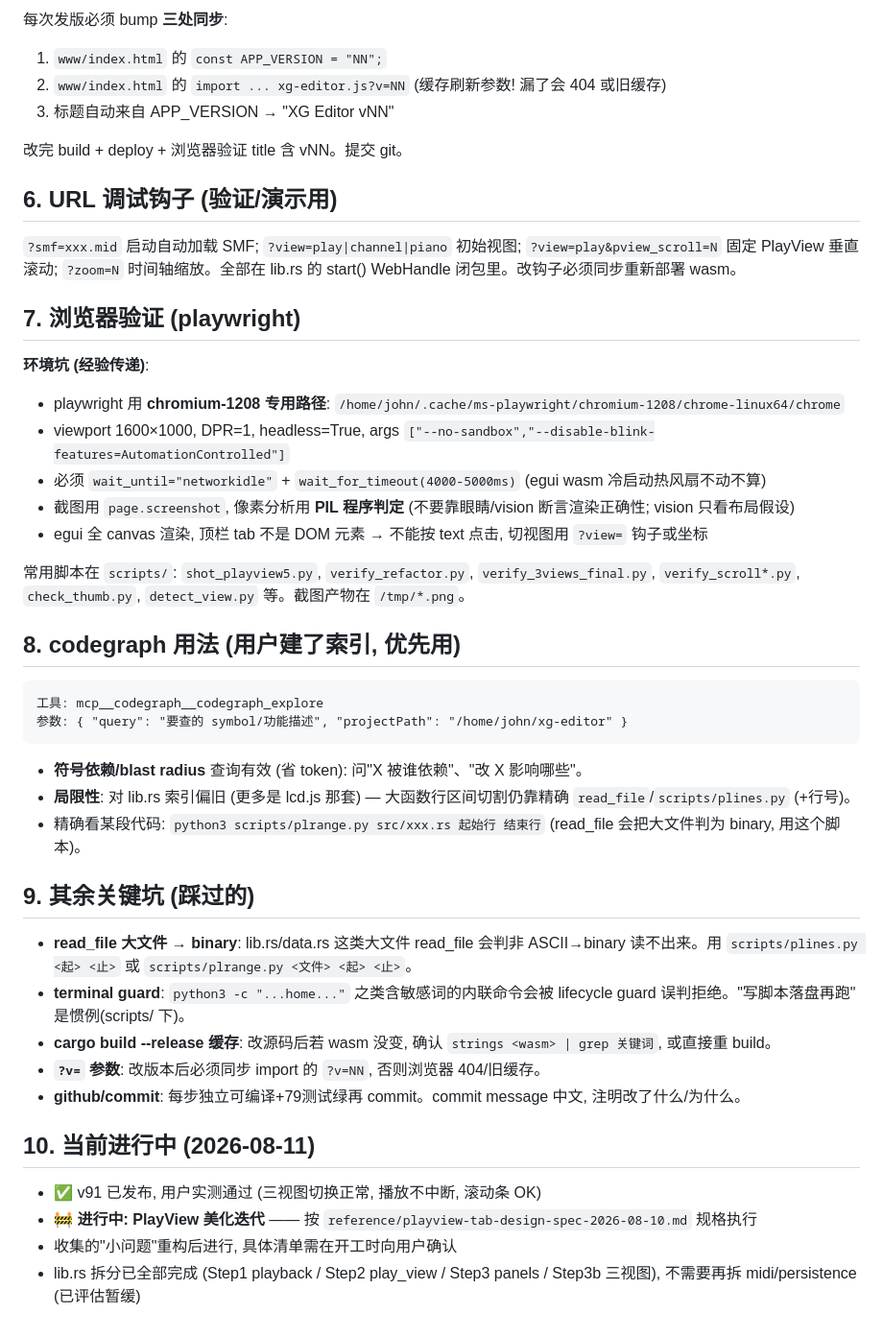
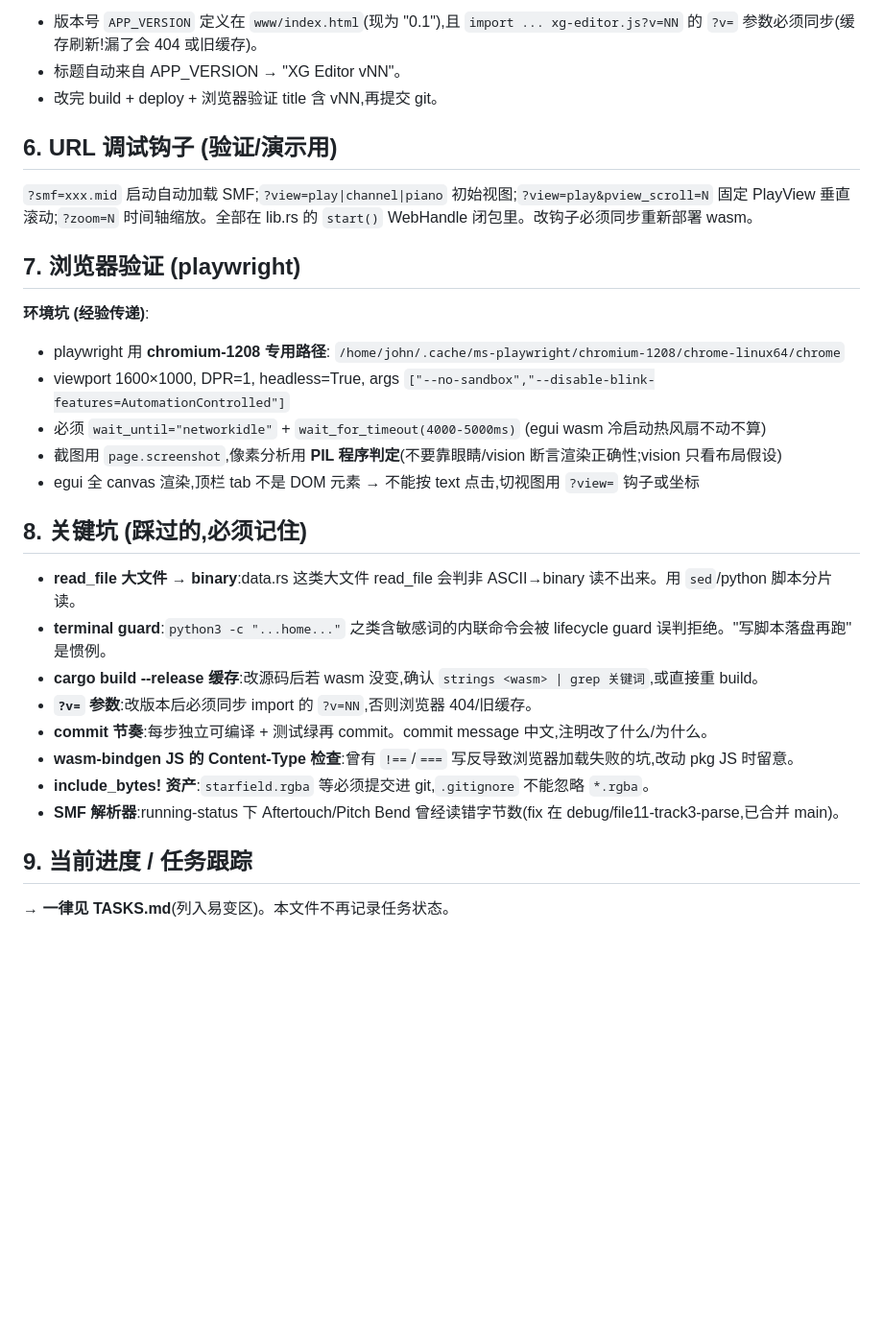
Before and after one commit to johnskiller/xg-editors, a Markdown page: AGENTS.md, the part around one of its changes. Shown at 96% size. Drawn GitHub-style; blank space fills up the shorter version.

````diff
--- a/AGENTS.md
+++ b/AGENTS.md
@@ -84,14 +79,11 @@ python3 -m http.server 8090 --directory www
 
-每次发版必须 bump **三处同步**:
-1. `www/index.html` 的 `const APP_VERSION = "NN";`
-2. `www/index.html` 的 `import ... xg-editor.js?v=NN` (缓存刷新参数! 漏了会 404 或旧缓存)
-3. 标题自动来自 APP_VERSION → "XG Editor vNN"
-
-改完 build + deploy + 浏览器验证 title 含 vNN。提交 git。
+- 版本号 `APP_VERSION` 定义在 `www/index.html`(现为 "0.1"),且 `import ... xg-editor.js?v=NN` 的 `?v=` 参数必须同步(缓存刷新!漏了会 404 或旧缓存)。
+- 标题自动来自 APP_VERSION → "XG Editor vNN"。
+- 改完 build + deploy + 浏览器验证 title 含 vNN,再提交 git。
 
 ## 6. URL 调试钩子 (验证/演示用)
 
-`?smf=xxx.mid` 启动自动加载 SMF; `?view=play|channel|piano` 初始视图; `?view=play&pview_scroll=N` 固定 PlayView 垂直滚动; `?zoom=N` 时间轴缩放。全部在 lib.rs 的 start() WebHandle 闭包里。改钩子必须同步重新部署 wasm。
+`?smf=xxx.mid` 启动自动加载 SMF;`?view=play|channel|piano` 初始视图;`?view=play&pview_scroll=N` 固定 PlayView 垂直滚动;`?zoom=N` 时间轴缩放。全部在 lib.rs 的 `start()` WebHandle 闭包里。改钩子必须同步重新部署 wasm。
 
 ## 7. 浏览器验证 (playwright)
 
@@ -99,32 +91,20 @@ python3 -m http.server 8090 --directory www
 - playwright 用 **chromium-1208 专用路径**: `/home/john/.cache/ms-playwright/chromium-1208/chrome-linux64/chrome`
 - viewport 1600×1000, DPR=1, headless=True, args `["--no-sandbox","--disable-blink-features=AutomationControlled"]`
 - 必须 `wait_until="networkidle"` + `wait_for_timeout(4000-5000ms)` (egui wasm 冷启动热风扇不动不算)
-- 截图用 `page.screenshot`, 像素分析用 **PIL 程序判定** (不要靠眼睛/vision 断言渲染正确性; vision 只看布局假设)
-- egui 全 canvas 渲染, 顶栏 tab 不是 DOM 元素 → 不能按 text 点击, 切视图用 `?view=` 钩子或坐标
+- 截图用 `page.screenshot`,像素分析用 **PIL 程序判定**(不要靠眼睛/vision 断言渲染正确性;vision 只看布局假设)
+- egui 全 canvas 渲染,顶栏 tab 不是 DOM 元素 → 不能按 text 点击,切视图用 `?view=` 钩子或坐标
 
-常用脚本在 `scripts/`: `shot_playview5.py`, `verify_refactor.py`, `verify_3views_final.py`, `verify_scroll*.py`, `check_thumb.py`, `detect_view.py` 等。截图产物在 `/tmp/*.png`。
+## 8. 关键坑 (踩过的,必须记住)
 
-## 8. codegraph 用法 (用户建了索引, 优先用)
+- **read_file 大文件 → binary**:data.rs 这类大文件 read_file 会判非 ASCII→binary 读不出来。用 `sed`/python 脚本分片读。
+- **terminal guard**:`python3 -c "...home..."` 之类含敏感词的内联命令会被 lifecycle guard 误判拒绝。"写脚本落盘再跑" 是惯例。
+- **cargo build --release 缓存**:改源码后若 wasm 没变,确认 `strings <wasm> | grep 关键词`,或直接重 build。
+- **`?v=` 参数**:改版本后必须同步 import 的 `?v=NN`,否则浏览器 404/旧缓存。
+- **commit 节奏**:每步独立可编译 + 测试绿再 commit。commit message 中文,注明改了什么/为什么。
+- **wasm-bindgen JS 的 Content-Type 检查**:曾有 `!==`/`===` 写反导致浏览器加载失败的坑,改动 pkg JS 时留意。
+- **include_bytes! 资产**:`starfield.rgba` 等必须提交进 git,`.gitignore` 不能忽略 `*.rgba`。
+- **SMF 解析器**:running-status 下 Aftertouch/Pitch Bend 曾经读错字节数(fix 在 debug/file11-track3-parse,已合并 main)。
 
-```text
-工具: mcp__codegraph__codegraph_explore
-参数: { "query": "要查的 symbol/功能描述", "projectPath": "/home/john/xg-editor" }
-```
-- **符号依赖/blast radius** 查询有效 (省 token): 问"X 被谁依赖"、"改 X 影响哪些"。
-- **局限性**: 对 lib.rs 索引偏旧 (更多是 lcd.js 那套) — 大函数行区间切割仍靠精确 `read_file`/`scripts/plines.py` (+行号)。
-- 精确看某段代码: `python3 scripts/plrange.py src/xxx.rs 起始行 结束行` (read_file 会把大文件判为 binary, 用这个脚本)。
+## 9. 当前进度 / 任务跟踪
 
-## 9. 其余关键坑 (踩过的)
-
-- **read_file 大文件 → binary**: lib.rs/data.rs 这类大文件 read_file 会判非 ASCII→binary 读不出来。用 `scripts/plines.py <起> <止>` 或 `scripts/plrange.py <文件> <起> <止>`。
-- **terminal guard**: `python3 -c "...home..."` 之类含敏感词的内联命令会被 lifecycle guard 误判拒绝。"写脚本落盘再跑" 是惯例(scripts/ 下)。
-- **cargo build --release 缓存**: 改源码后若 wasm 没变, 确认 `strings <wasm> | grep 关键词`, 或直接重 build。
-- **`?v=` 参数**: 改版本后必须同步 import 的 `?v=NN`, 否则浏览器 404/旧缓存。
-- **github/commit**: 每步独立可编译+79测试绿再 commit。commit message 中文, 注明改了什么/为什么。
-
-## 10. 当前进行中 (2026-08-11)
-
-- ✅ v91 已发布, 用户实测通过 (三视图切换正常, 播放不中断, 滚动条 OK)
-- 🚧 **进行中: PlayView 美化迭代** —— 按 `reference/playview-tab-design-spec-2026-08-10.md` 规格执行
-- 收集的"小问题"重构后进行, 具体清单需在开工时向用户确认
-- lib.rs 拆分已全部完成 (Step1 playback / Step2 play_view / Step3 panels / Step3b 三视图), 不需要再拆 midi/persistence (已评估暂缓)
+→ **一律见 TASKS.md**(列入易变区)。本文件不再记录任务状态。
````
Also changed, not shown: other parts of AGENTS.md (+50 -55 lines), TASKS.md (added, +36 -0 lines).
